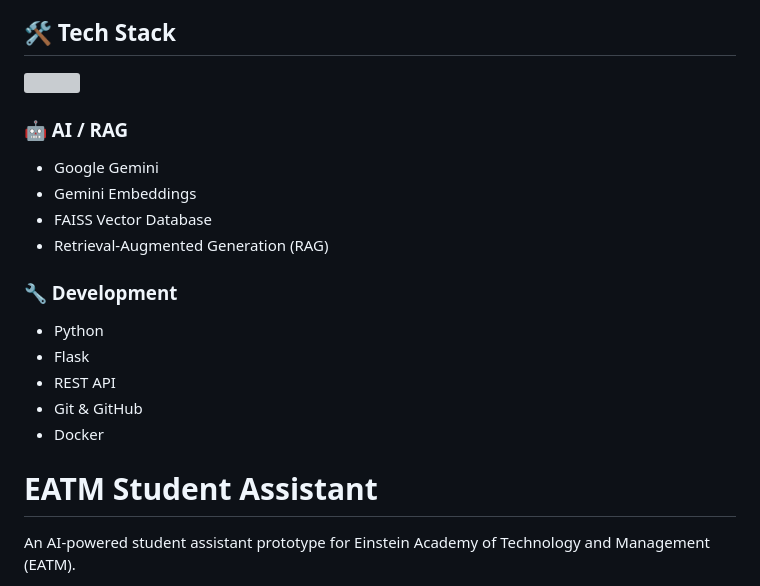
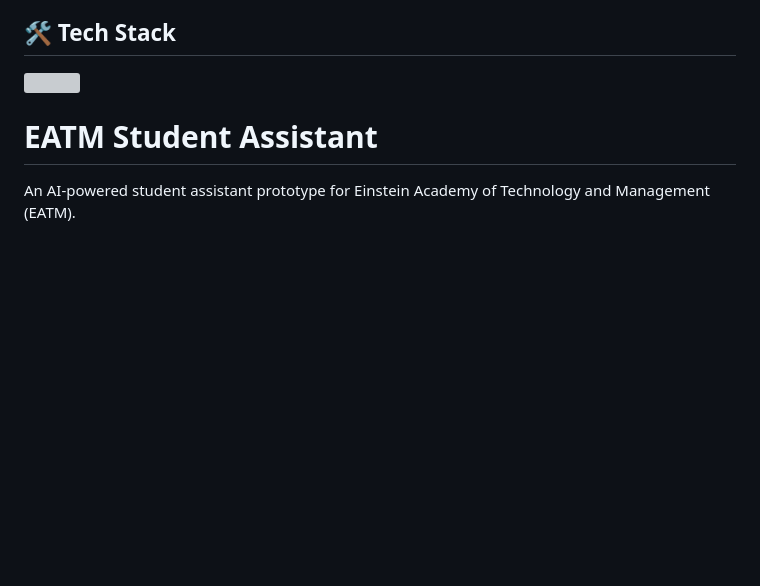
Before and after one commit to runtimecraft-105/eatm-student-assistant, a Markdown page: README.md, the part around one of its changes. Rendered like a GitHub page; blank space fills up the shorter version; grey boxes are pictures that could not be loaded.

Commit message:
Revise tech stack and remove AI/RAG information
Updated tech stack section and removed AI/RAG details.

```diff
--- a/README.md
+++ b/README.md
@@ -4,20 +4,7 @@
   <img src="https://skillicons.dev/icons?i=python,flask,html,css,js,git,github,docker" />
 </p>
 
-### 🤖 AI / RAG
 
-- Google Gemini
-- Gemini Embeddings
-- FAISS Vector Database
-- Retrieval-Augmented Generation (RAG)
-
-### 🔧 Development
-
-- Python
-- Flask
-- REST API
-- Git & GitHub
-- Docker
 # EATM Student Assistant
 
 An AI-powered student assistant prototype for Einstein Academy of Technology and Management (EATM).
```
Also changed, not shown: other parts of README.md (+1 -1 lines).
